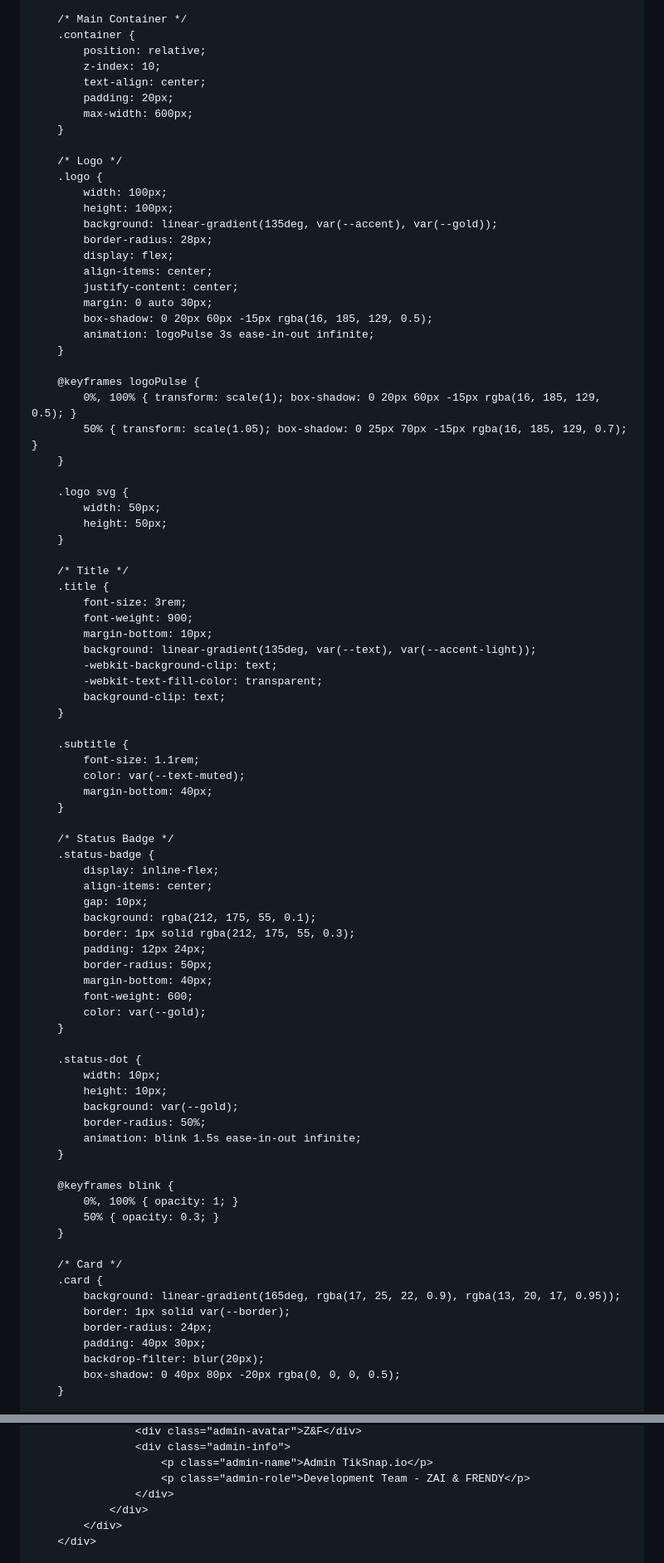
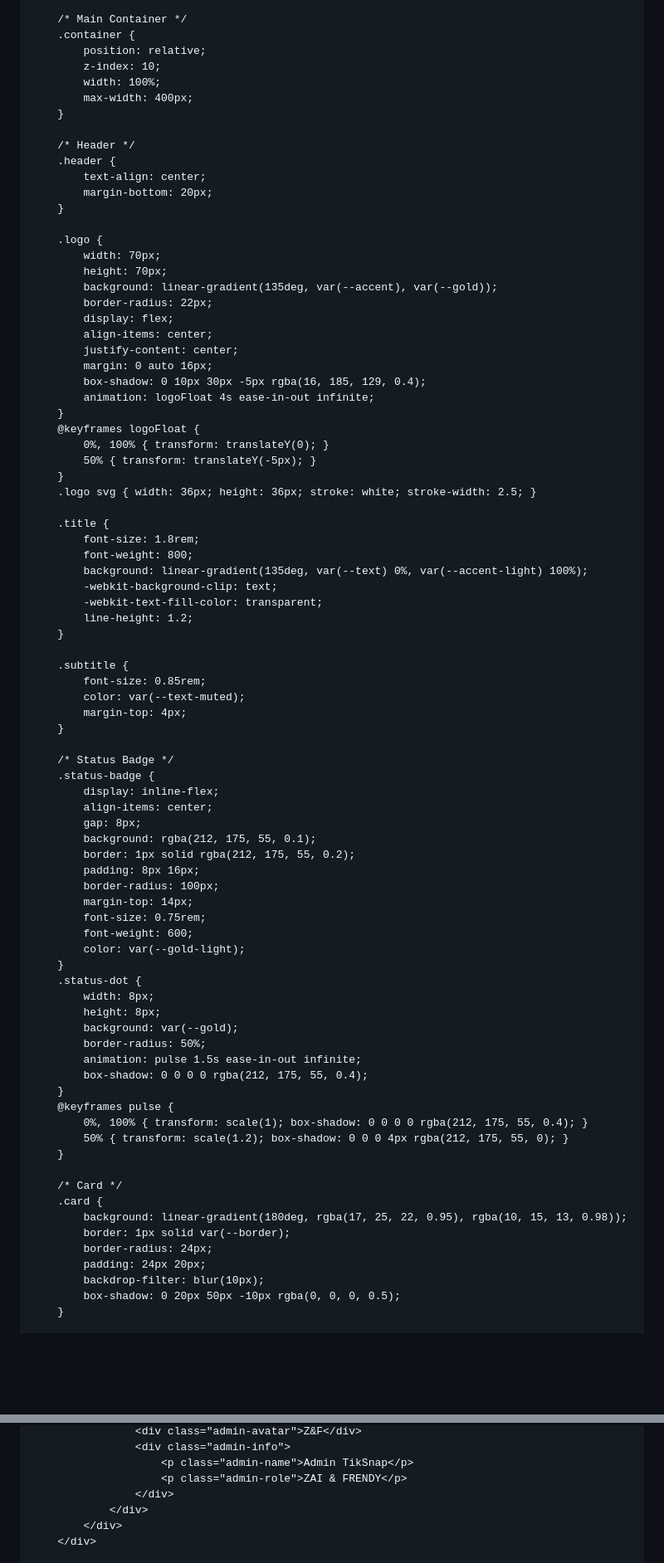
Before and after one commit to rensiiw/Tiksnap.io, a Markdown page: README.md, 2 parts joined by grey strips. Shown at 83% size. GitHub-like rendering; blank space fills up the shorter version.

```diff
--- a/README.md
+++ b/README.md
@@ -109,86 +99,83 @@
         .container {
             position: relative;
             z-index: 10;
-            text-align: center;
-            padding: 20px;
-            max-width: 600px;
+            width: 100%;
+            max-width: 400px;
         }
 
-        /* Logo */
+        /* Header */
+        .header {
+            text-align: center;
+            margin-bottom: 20px;
+        }
+
         .logo {
-            width: 100px;
-            height: 100px;
+            width: 70px;
+            height: 70px;
             background: linear-gradient(135deg, var(--accent), var(--gold));
-            border-radius: 28px;
+            border-radius: 22px;
             display: flex;
             align-items: center;
             justify-content: center;
-            margin: 0 auto 30px;
-            box-shadow: 0 20px 60px -15px rgba(16, 185, 129, 0.5);
-            animation: logoPulse 3s ease-in-out infinite;
+            margin: 0 auto 16px;
+            box-shadow: 0 10px 30px -5px rgba(16, 185, 129, 0.4);
+            animation: logoFloat 4s ease-in-out infinite;
         }
+        @keyframes logoFloat {
+            0%, 100% { transform: translateY(0); }
+            50% { transform: translateY(-5px); }
+        }
+        .logo svg { width: 36px; height: 36px; stroke: white; stroke-width: 2.5; }
 
-        @keyframes logoPulse {
-            0%, 100% { transform: scale(1); box-shadow: 0 20px 60px -15px rgba(16, 185, 129, 0.5); }
-            50% { transform: scale(1.05); box-shadow: 0 25px 70px -15px rgba(16, 185, 129, 0.7); }
-        }
-
-        .logo svg {
-            width: 50px;
-            height: 50px;
-        }
-
-        /* Title */
         .title {
-            font-size: 3rem;
-            font-weight: 900;
-            margin-bottom: 10px;
-            background: linear-gradient(135deg, var(--text), var(--accent-light));
+            font-size: 1.8rem;
+            font-weight: 800;
+            background: linear-gradient(135deg, var(--text) 0%, var(--accent-light) 100%);
             -webkit-background-clip: text;
             -webkit-text-fill-color: transparent;
-            background-clip: text;
+            line-height: 1.2;
         }
 
         .subtitle {
-            font-size: 1.1rem;
+            font-size: 0.85rem;
             color: var(--text-muted);
-            margin-bottom: 40px;
+            margin-top: 4px;
         }
 
         /* Status Badge */
         .status-badge {
             display: inline-flex;
             align-items: center;
-            gap: 10px;
+            gap: 8px;
             background: rgba(212, 175, 55, 0.1);
-            border: 1px solid rgba(212, 175, 55, 0.3);
-            padding: 12px 24px;
-            border-radius: 50px;
-            margin-bottom: 40px;
+            border: 1px solid rgba(212, 175, 55, 0.2);
+            padding: 8px 16px;
+            border-radius: 100px;
+            margin-top: 14px;
+            font-size: 0.75rem;
             font-weight: 600;
-            color: var(--gold);
+            color: var(--gold-light);
         }
-
         .status-dot {
-            width: 10px;
-            height: 10px;
+            width: 8px;
+            height: 8px;
             background: var(--gold);
             border-radius: 50%;
-            animation: blink 1.5s ease-in-out infinite;
+            animation: pulse 1.5s ease-in-out infinite;
+            box-shadow: 0 0 0 0 rgba(212, 175, 55, 0.4);
         }
-
-        @keyframes blink {
-            0%, 100% { opacity: 1; }
-            50% { opacity: 0.3; }
+        @keyframes pulse {
+            0%, 100% { transform: scale(1); box-shadow: 0 0 0 0 rgba(212, 175, 55, 0.4); }
+            50% { transform: scale(1.2); box-shadow: 0 0 0 4px rgba(212, 175, 55, 0); }
         }
 
         /* Card */
         .card {
-            background: linear-gradient(165deg, rgba(17, 25, 22, 0.9), rgba(13, 20, 17, 0.95));
+            background: linear-gradient(180deg, rgba(17, 25, 22, 0.95), rgba(10, 15, 13, 0.98));
             border: 1px solid var(--border);
             border-radius: 24px;
-            padding: 40px 30px;
-            backdrop-filter: blur(20px);
-            box-shadow: 0 40px 80px -20px rgba(0, 0, 0, 0.5);
+            padding: 24px 20px;
+            backdrop-filter: blur(10px);
+            box-shadow: 0 20px 50px -10px rgba(0, 0, 0, 0.5);
         }
 
@@ -432,7 +415,7 @@
                     <div class="admin-avatar">Z&F</div>
                     <div class="admin-info">
-                        <p class="admin-name">Admin TikSnap.io</p>
-                        <p class="admin-role">Development Team - ZAI & FRENDY</p>
+                        <p class="admin-name">Admin TikSnap</p>
+                        <p class="admin-role">ZAI & FRENDY</p>
                     </div>
                 </div>
             </div>
```
Also changed, not shown: other parts of README.md (+207 -251 lines).
